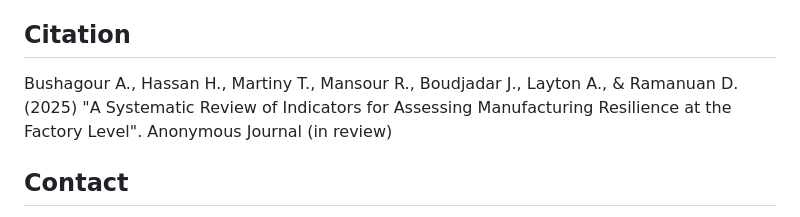
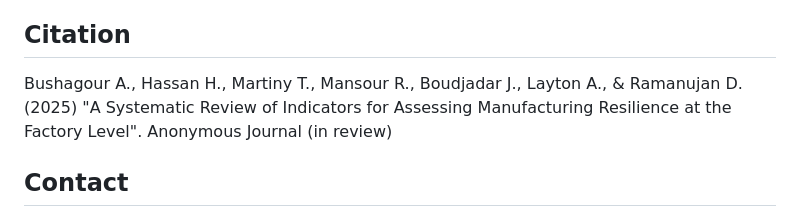
Before and after one commit to dramanuj/accurate-resilience-tool, a Markdown page: README.md, the part around the change. Drawn GitHub-style.

```diff
--- a/README.md
+++ b/README.md
@@ -57,7 +57,7 @@ Each row represents one indicator and contains six columns:
 
 
 ## Citation
-Bushagour A., Hassan H., Martiny T., Mansour R., Boudjadar J., Layton A., & Ramanuan D. (2025) "A Systematic Review of Indicators for Assessing Manufacturing Resilience at the Factory Level". Anonymous Journal (in review)
+Bushagour A., Hassan H., Martiny T., Mansour R., Boudjadar J., Layton A., & Ramanujan D. (2025) "A Systematic Review of Indicators for Assessing Manufacturing Resilience at the Factory Level". Anonymous Journal (in review)
 
 
 ## Contact
```
